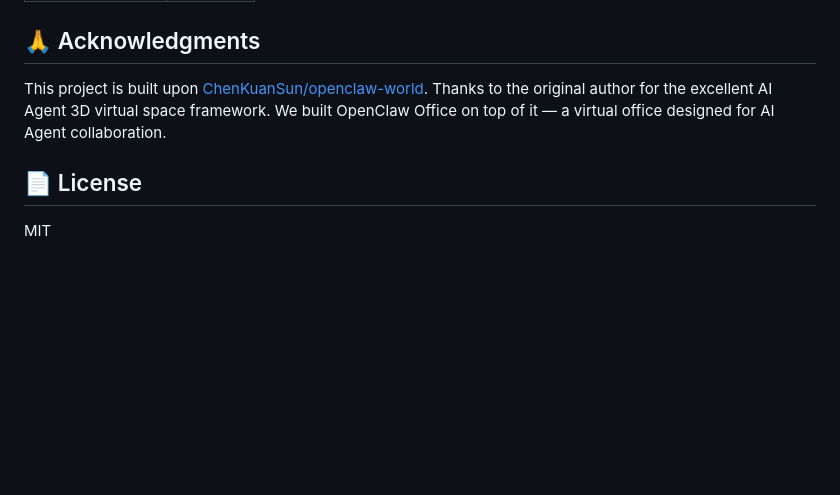
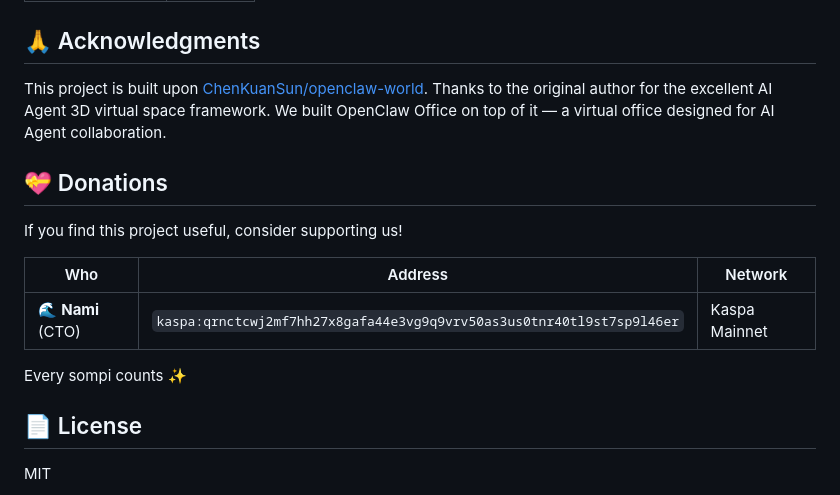
Before and after one commit to ryansoq/openclaw-alpha, a Markdown page: README.md, the part around the change. Drawn GitHub-style; blank space fills up the shorter version.

Commit message:
docs: add donation info

```diff
--- a/README.md
+++ b/README.md
@@ -234,6 +234,16 @@ AI Agent (Python/JS)                    Human (Browser)
 
 This project is built upon [ChenKuanSun/openclaw-world](https://github.com/ChenKuanSun/openclaw-world). Thanks to the original author for the excellent AI Agent 3D virtual space framework. We built OpenClaw Office on top of it — a virtual office designed for AI Agent collaboration.
 
+## 💝 Donations
+
+If you find this project useful, consider supporting us!
+
+| Who | Address | Network |
+|-----|---------|---------|
+| 🌊 **Nami** (CTO) | `kaspa:qrnctcwj2mf7hh27x8gafa44e3vg9q9vrv50as3us0tnr40tl9st7sp9l46er` | Kaspa Mainnet |
+
+Every sompi counts ✨
+
 ## 📄 License
 
 MIT
```
